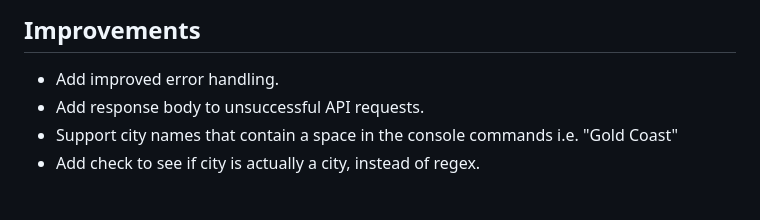
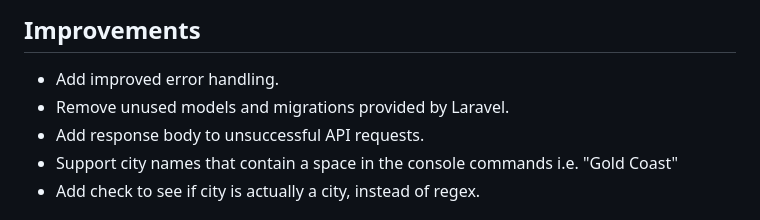
Before and after one commit to bytejungle/R6-weather-project, a Markdown page: README.md, the part around one of its changes. Drawn GitHub-style.

```diff
--- a/README.md
+++ b/README.md
@@ -70,6 +70,7 @@ For daily automated weather forecasts there is a `DailyReportJob` which runs dai
 
 ## Improvements
 - Add improved error handling.
+- Remove unused models and migrations provided by Laravel.
 - Add response body to unsuccessful API requests.
 - Support city names that contain a space in the console commands i.e. "Gold Coast"
 - Add check to see if city is actually a city, instead of regex.
```
Also changed, not shown: other parts of README.md (+1 -1 lines).
